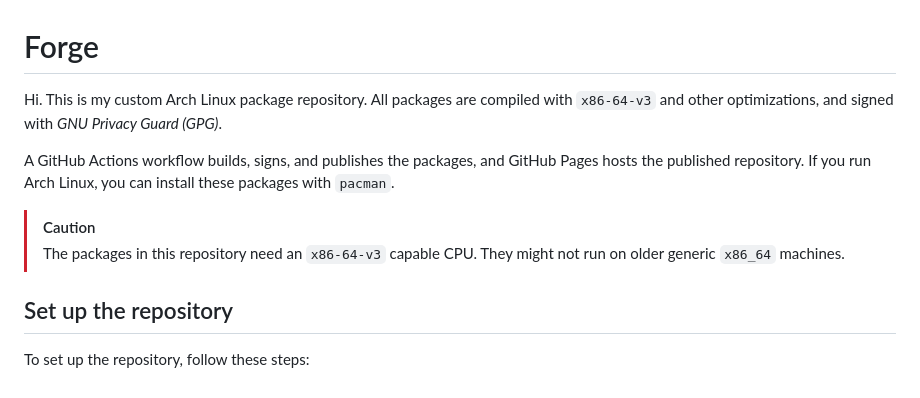
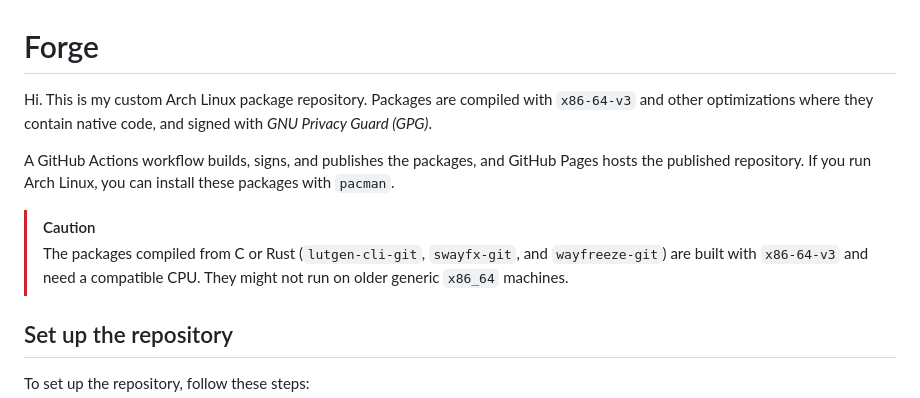
Before and after one commit to athaurian/forge, a Markdown page: README.md, the part around the change. GitHub-like rendering.

Commit message:
docs: scope the x86-64-v3 requirement to compiled packages
The x86-64-v3 flags only affect packages that build native code, not
the pure-Python, script, font, and theme packages. Say so in the intro
and CAUTION note instead of applying the requirement to every package.

```diff
--- a/README.md
+++ b/README.md
@@ -1,11 +1,11 @@
 # Forge
 
-Hi. This is my custom Arch Linux package repository. All packages are compiled with `x86-64-v3` and other optimizations, and signed with _GNU Privacy Guard (GPG)_.
+Hi. This is my custom Arch Linux package repository. Packages are compiled with `x86-64-v3` and other optimizations where they contain native code, and signed with _GNU Privacy Guard (GPG)_.
 
 A GitHub Actions workflow builds, signs, and publishes the packages, and GitHub Pages hosts the published repository. If you run Arch Linux, you can install these packages with `pacman`.
 
 > [!CAUTION]
-> The packages in this repository need an `x86-64-v3` capable CPU. They might not run on older generic `x86_64` machines.
+> The packages compiled from C or Rust (`lutgen-cli-git`, `swayfx-git`, and `wayfreeze-git`) are built with `x86-64-v3` and need a compatible CPU. They might not run on older generic `x86_64` machines.
 
 ## Set up the repository
 
```
